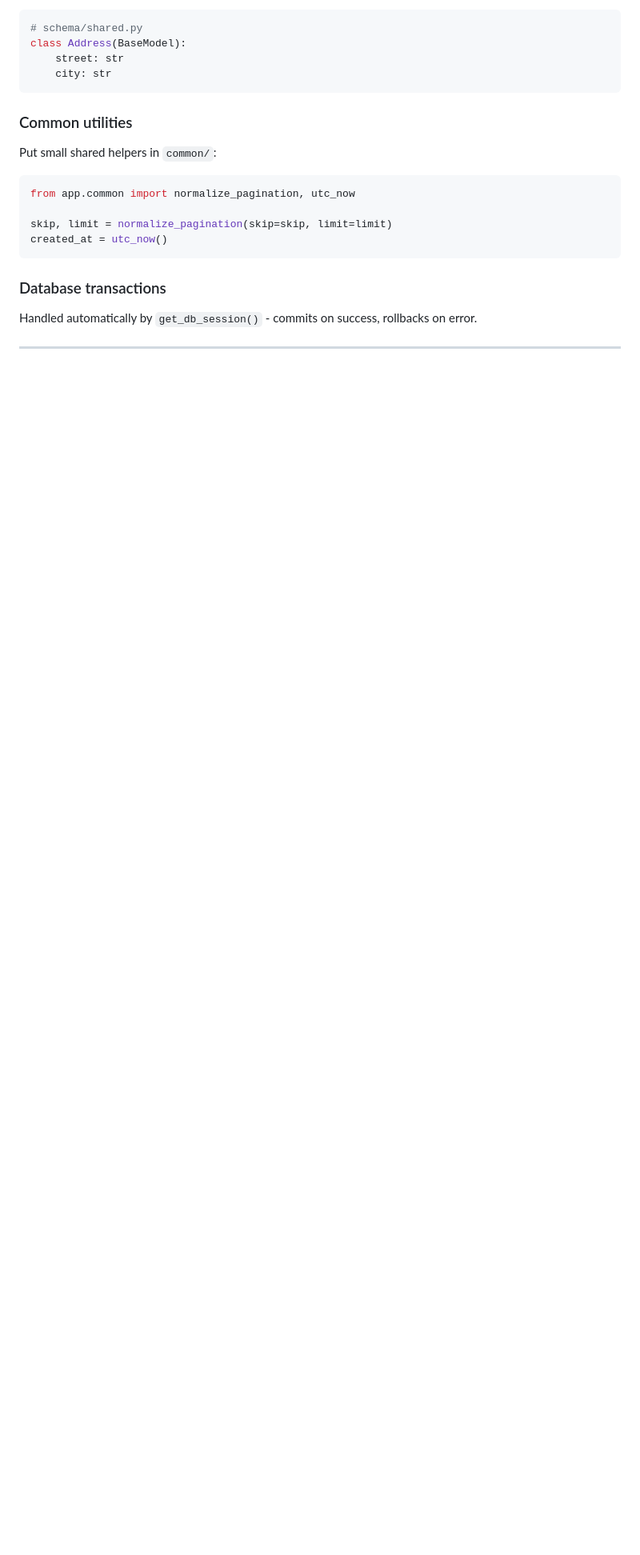
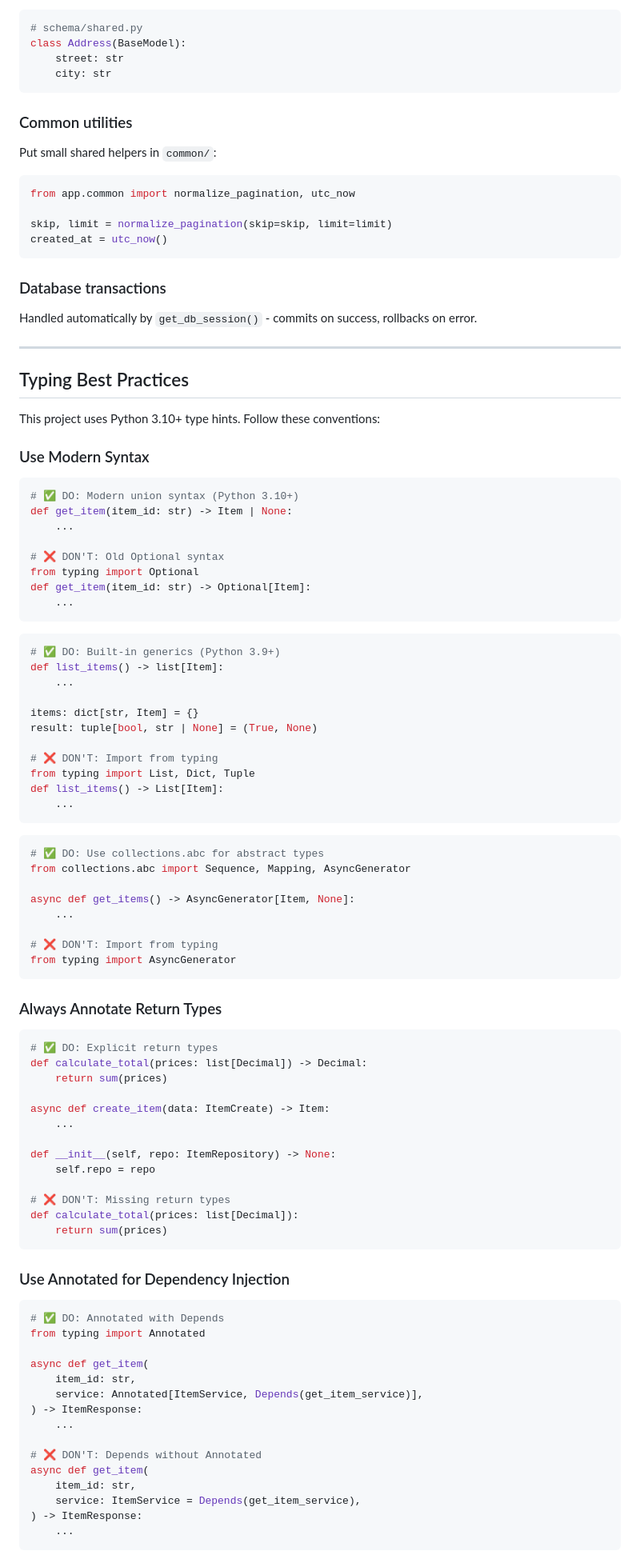
Before and after one commit to jiahezhu0312/backend-template, a Markdown page: DEVELOPMENT.md, the part around one of its changes. Shown at 80% size. GitHub-like rendering; blank space fills up the shorter version.

Commit message:
docs: add typing best practices section

````diff
--- a/DEVELOPMENT.md
+++ b/DEVELOPMENT.md
@@ -292,3 +292,83 @@ Handled automatically by `get_db_session()` - commits on success, rollbacks on e
 
 ---
 
+## Typing Best Practices
+
+This project uses Python 3.10+ type hints. Follow these conventions:
+
+### Use Modern Syntax
+
+```python
+# ✅ DO: Modern union syntax (Python 3.10+)
+def get_item(item_id: str) -> Item | None:
+    ...
+
+# ❌ DON'T: Old Optional syntax
+from typing import Optional
+def get_item(item_id: str) -> Optional[Item]:
+    ...
+```
+
+```python
+# ✅ DO: Built-in generics (Python 3.9+)
+def list_items() -> list[Item]:
+    ...
+
+items: dict[str, Item] = {}
+result: tuple[bool, str | None] = (True, None)
+
+# ❌ DON'T: Import from typing
+from typing import List, Dict, Tuple
+def list_items() -> List[Item]:
+    ...
+```
+
+```python
+# ✅ DO: Use collections.abc for abstract types
+from collections.abc import Sequence, Mapping, AsyncGenerator
+
+async def get_items() -> AsyncGenerator[Item, None]:
+    ...
+
+# ❌ DON'T: Import from typing
+from typing import AsyncGenerator
+```
+
+### Always Annotate Return Types
+
+```python
+# ✅ DO: Explicit return types
+def calculate_total(prices: list[Decimal]) -> Decimal:
+    return sum(prices)
+
+async def create_item(data: ItemCreate) -> Item:
+    ...
+
+def __init__(self, repo: ItemRepository) -> None:
+    self.repo = repo
+
+# ❌ DON'T: Missing return types
+def calculate_total(prices: list[Decimal]):
+    return sum(prices)
+```
+
+### Use Annotated for Dependency Injection
+
+```python
+# ✅ DO: Annotated with Depends
+from typing import Annotated
+
+async def get_item(
+    item_id: str,
+    service: Annotated[ItemService, Depends(get_item_service)],
+) -> ItemResponse:
+    ...
+
+# ❌ DON'T: Depends without Annotated
+async def get_item(
+    item_id: str,
+    service: ItemService = Depends(get_item_service),
+) -> ItemResponse:
+    ...
+```
+
````
Also changed, not shown: other parts of DEVELOPMENT.md (+106 -0 lines).
